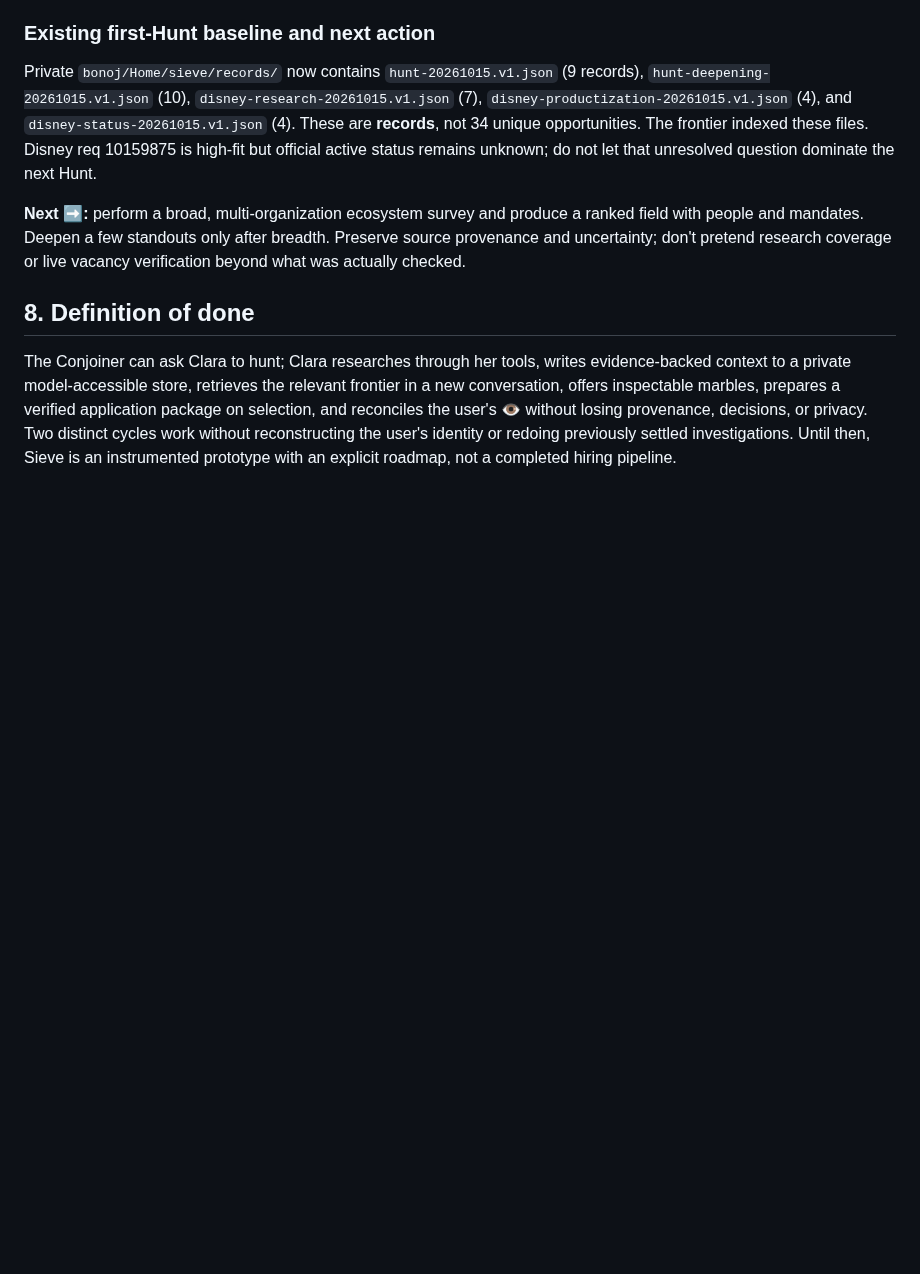
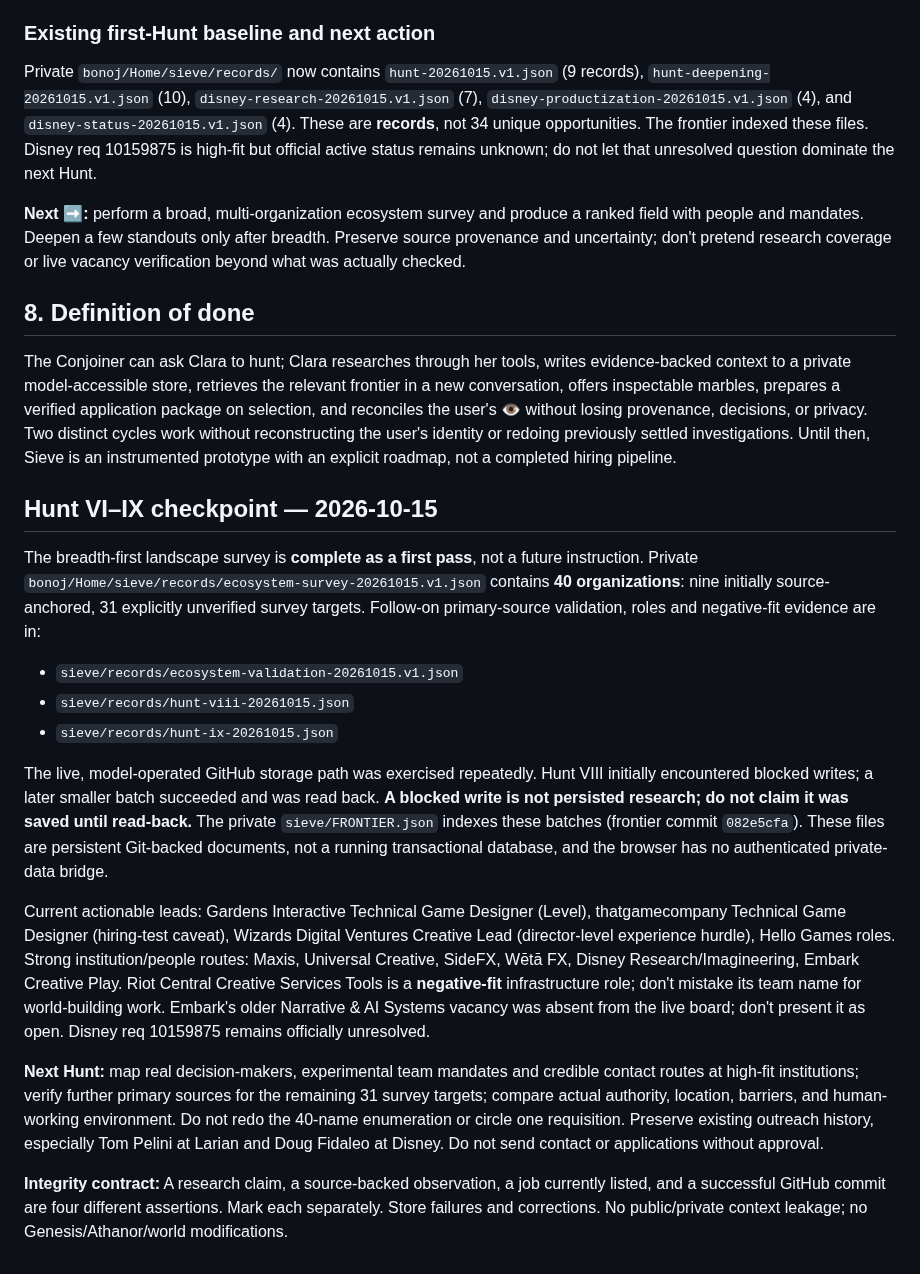
Before and after one commit to bonoj/Hermeticon, a Markdown page: codex/sieve/WORKING_SPEC.md, the part around the change. GitHub-like rendering; blank space fills up the shorter version.

Commit message:
Update Sieve checkpoint, database integrity and next people-mapping Hunt

```diff
--- a/codex/sieve/WORKING_SPEC.md
+++ b/codex/sieve/WORKING_SPEC.md
@@ -251,3 +251,18 @@ Private `bonoj/Home/sieve/records/` now contains `hunt-20261015.v1.json` (9 reco
 ## 8. Definition of done
 
 The Conjoiner can ask Clara to hunt; Clara researches through her tools, writes evidence-backed context to a private model-accessible store, retrieves the relevant frontier in a new conversation, offers inspectable marbles, prepares a verified application package on selection, and reconciles the user's 👁 without losing provenance, decisions, or privacy. Two distinct cycles work without reconstructing the user's identity or redoing previously settled investigations. Until then, Sieve is an instrumented prototype with an explicit roadmap, not a completed hiring pipeline.
+
+## Hunt VI–IX checkpoint — 2026-10-15
+
+The breadth-first landscape survey is **complete as a first pass**, not a future instruction. Private `bonoj/Home/sieve/records/ecosystem-survey-20261015.v1.json` contains **40 organizations**: nine initially source-anchored, 31 explicitly unverified survey targets. Follow-on primary-source validation, roles and negative-fit evidence are in:
+- `sieve/records/ecosystem-validation-20261015.v1.json`
+- `sieve/records/hunt-viii-20261015.json`
+- `sieve/records/hunt-ix-20261015.json`
+
+The live, model-operated GitHub storage path was exercised repeatedly. Hunt VIII initially encountered blocked writes; a later smaller batch succeeded and was read back. **A blocked write is not persisted research; do not claim it was saved until read-back.** The private `sieve/FRONTIER.json` indexes these batches (frontier commit `082e5cfa`). These files are persistent Git-backed documents, not a running transactional database, and the browser has no authenticated private-data bridge.
+
+Current actionable leads: Gardens Interactive Technical Game Designer (Level), thatgamecompany Technical Game Designer (hiring-test caveat), Wizards Digital Ventures Creative Lead (director-level experience hurdle), Hello Games roles. Strong institution/people routes: Maxis, Universal Creative, SideFX, Wētā FX, Disney Research/Imagineering, Embark Creative Play. Riot Central Creative Services Tools is a **negative-fit** infrastructure role; don't mistake its team name for world-building work. Embark's older Narrative & AI Systems vacancy was absent from the live board; don't present it as open. Disney req 10159875 remains officially unresolved.
+
+**Next Hunt:** map real decision-makers, experimental team mandates and credible contact routes at high-fit institutions; verify further primary sources for the remaining 31 survey targets; compare actual authority, location, barriers, and human-working environment. Do not redo the 40-name enumeration or circle one requisition. Preserve existing outreach history, especially Tom Pelini at Larian and Doug Fidaleo at Disney. Do not send contact or applications without approval.
+
+**Integrity contract:** A research claim, a source-backed observation, a job currently listed, and a successful GitHub commit are four different assertions. Mark each separately. Store failures and corrections. No public/private context leakage; no Genesis/Athanor/world modifications.
```
